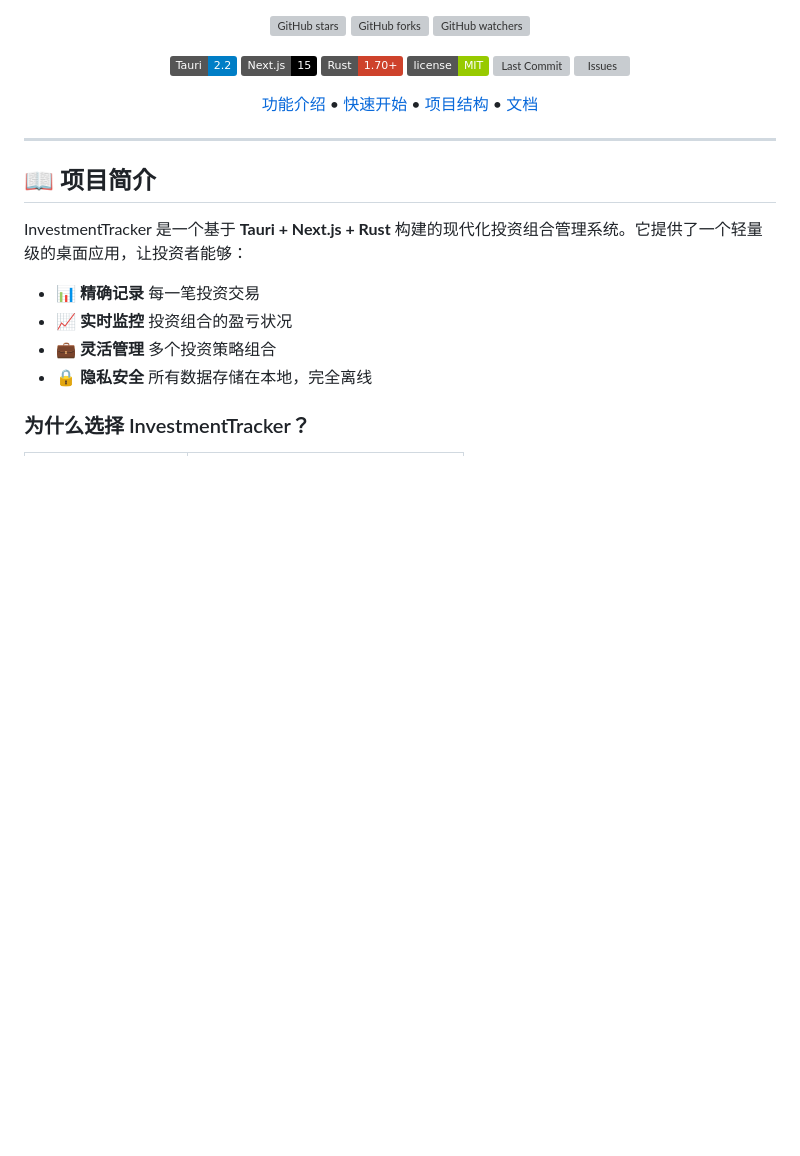
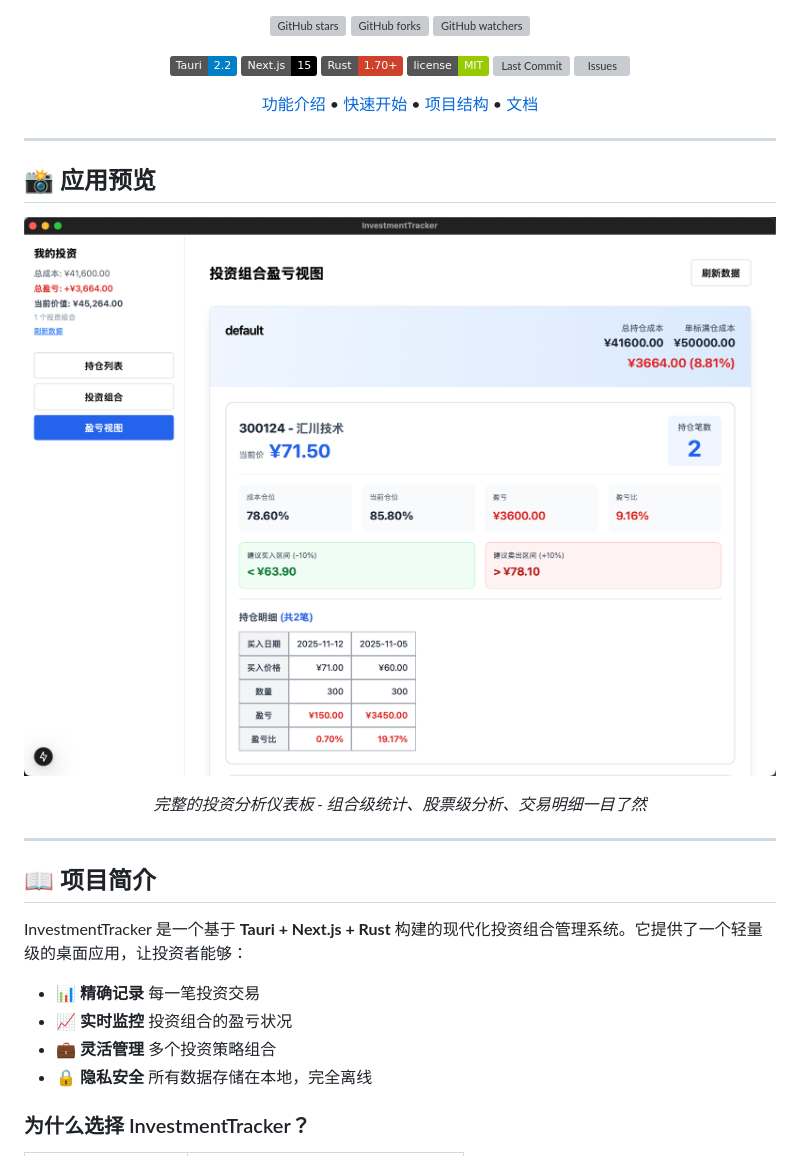
Before and after one commit to DeeWooo/InvestmentTracker, a Markdown page: readme.md, the part around the change. Rendered like a GitHub page; pictures changed too: docs/screenshots/profit-loss-view.png (added); badges without logos; blank space fills up the shorter version; grey boxes are pictures that could not be loaded.

Commit message:
Add application preview section to README with screenshot

```diff
--- a/readme.md
+++ b/readme.md
@@ -16,6 +16,18 @@
 ![Issues](https://img.shields.io/github/issues/Deewooo/InvestmentTracker)
 
 [功能介绍](#-功能介绍) • [快速开始](#-快速开始) • [项目结构](#-项目结构) • [文档](#-文档)
+
+</div>
+
+---
+
+## 📸 应用预览
+
+<div align="center">
+
+![盈亏分析视图](./docs/screenshots/profit-loss-view.png)
+
+*完整的投资分析仪表板 - 组合级统计、股票级分析、交易明细一目了然*
 
 </div>
 
```
Also changed, not shown: 1 other file.
